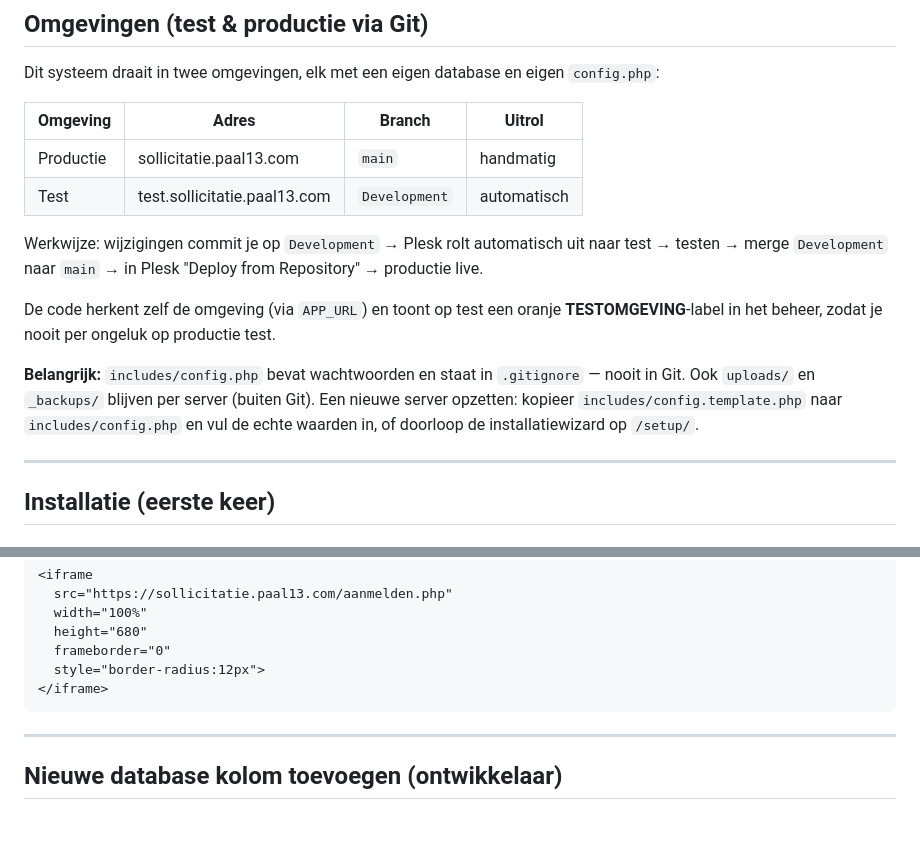
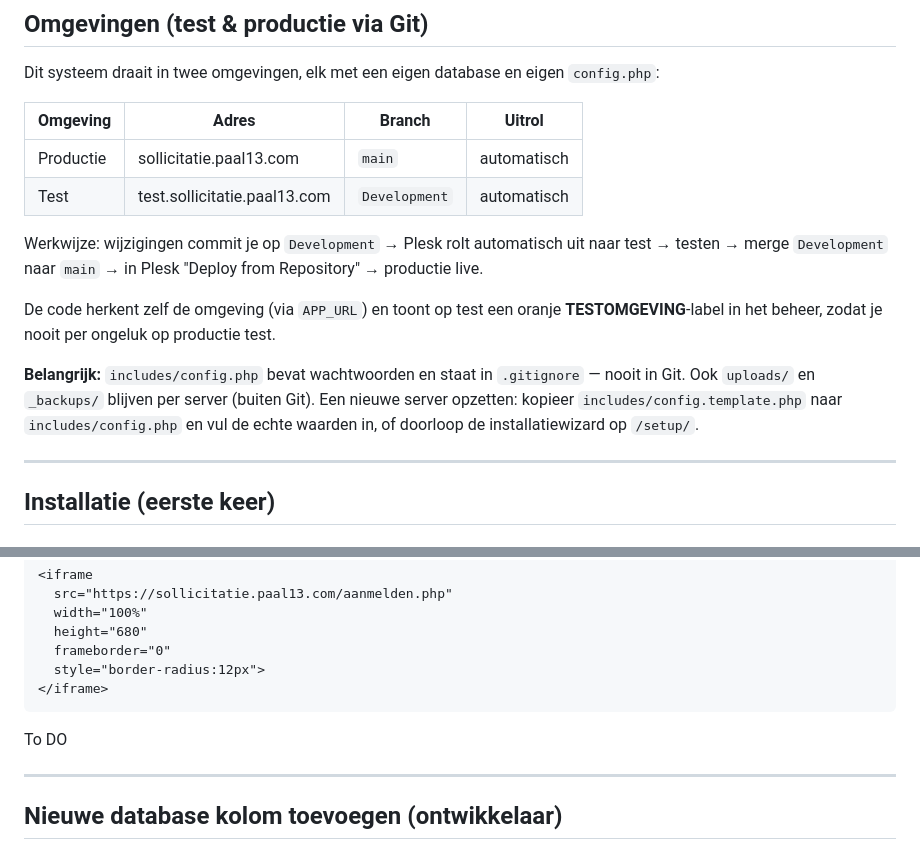
Before and after one commit to lucasdonker/RBSollicitatie, a Markdown page: README.md, 2 parts joined by grey strips. Drawn GitHub-style; blank space fills up the shorter version.

````diff
--- a/README.md
+++ b/README.md
@@ -6,7 +6,7 @@ Dit systeem draait in twee omgevingen, elk met een eigen database en eigen `conf
 
 | Omgeving   | Adres                          | Branch        | Uitrol      |
 |------------|--------------------------------|---------------|-------------|
-| Productie  | sollicitatie.paal13.com        | `main`        | handmatig   |
+| Productie  | sollicitatie.paal13.com        | `main`        | automatisch |
 | Test       | test.sollicitatie.paal13.com   | `Development` | automatisch |
 
 Werkwijze: wijzigingen commit je op `Development` → Plesk rolt automatisch uit naar test
@@ -21,6 +21,7 @@ opzetten: kopieer `includes/config.template.php` naar `includes/config.php` en v
 echte waarden in, of doorloop de installatiewizard op `/setup/`.
 
 ---
+
 
 ## Installatie (eerste keer)
 
@@ -107,6 +108,8 @@ Optie B — iFrame (past de stijl aan):
   style="border-radius:12px">
 </iframe>
 ```
+To DO
+
 
 ---
 
````
